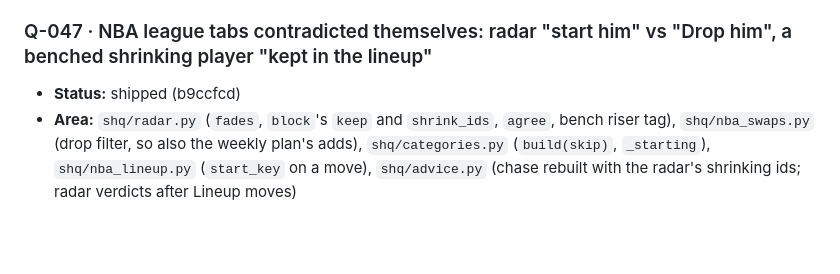
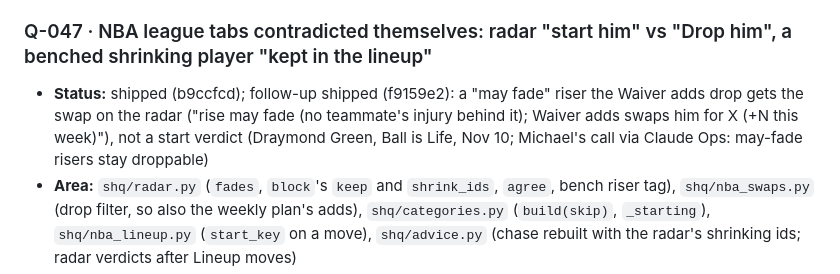
Before and after one commit to mbryan20/sports-hq, a Markdown page: IMPROVEMENTS.md, the part around the change. GitHub-like rendering; blank space fills up the shorter version.

Commit message:
IMPROVEMENTS: Q-047 follow-up shipped (f9159e2)
Co-Authored-By: Claude Opus 5.5 <noreply@anthropic.com>

```diff
--- a/IMPROVEMENTS.md
+++ b/IMPROVEMENTS.md
@@ -221,7 +221,9 @@ Measure (the health.json check that should move), Design, Decision.
 - **Decision:** bug fixes requested by Michael via Claude Ops, Nov 10
 
 ### Q-047 · NBA league tabs contradicted themselves: radar "start him" vs "Drop him", a benched shrinking player "kept in the lineup"
-- **Status:** shipped (b9ccfcd)
+- **Status:** shipped (b9ccfcd); follow-up shipped (f9159e2): a "may fade" riser the Waiver adds drop gets the swap on
+  the radar ("rise may fade (no teammate's injury behind it); Waiver adds swaps him for X (+N this week)"), not a start
+  verdict (Draymond Green, Ball is Life, Nov 10; Michael's call via Claude Ops: may-fade risers stay droppable)
 - **Area:** `shq/radar.py` (`fades`, `block`'s `keep` and `shrink_ids`, `agree`, bench riser tag), `shq/nba_swaps.py` (drop
   filter, so also the weekly plan's adds), `shq/categories.py` (`build(skip)`, `_starting`), `shq/nba_lineup.py`
   (`start_key` on a move), `shq/advice.py` (chase rebuilt with the radar's shrinking ids; radar verdicts after Lineup moves)
```
